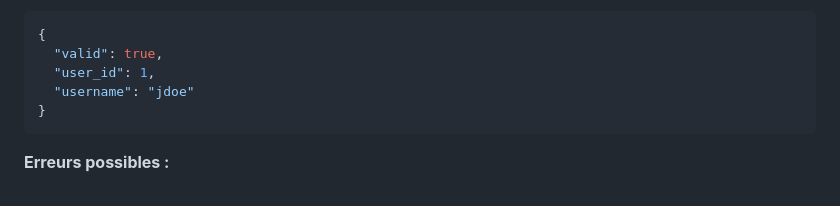
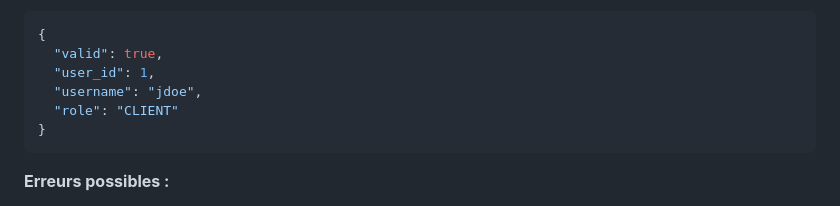
Before and after one commit to LOIC-only-one/sae_bank_leading, a Markdown page: Documents/auth_api_documentation.md, the part around the change. Rendered like a GitHub page.

````diff
--- a/Documents/auth_api_documentation.md
+++ b/Documents/auth_api_documentation.md
@@ -189,7 +189,8 @@ Base URL : `/api/auth/`
 {
   "valid": true,
   "user_id": 1,
-  "username": "jdoe"
+  "username": "jdoe",
+  "role": "CLIENT"
 }
 ```
 
````
